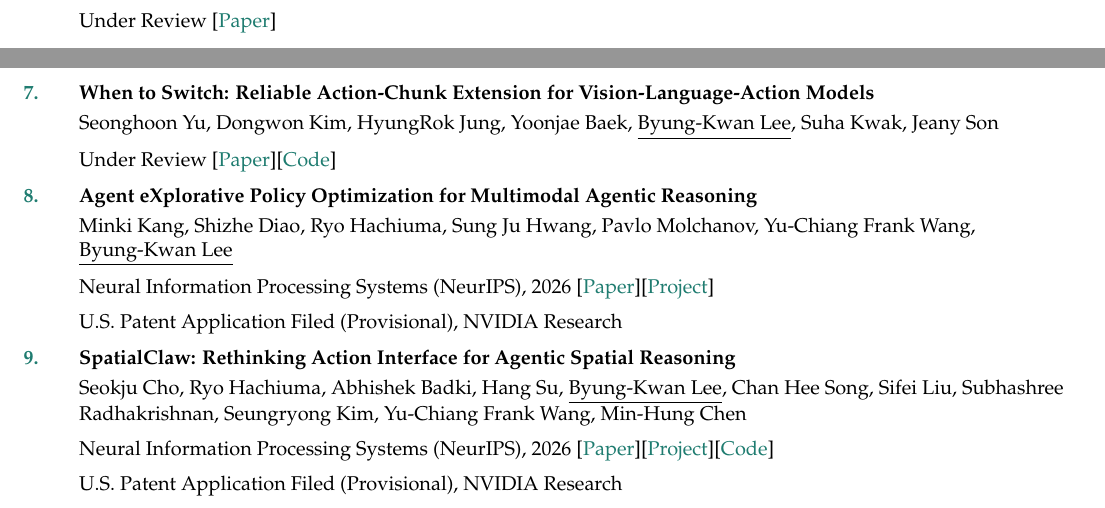
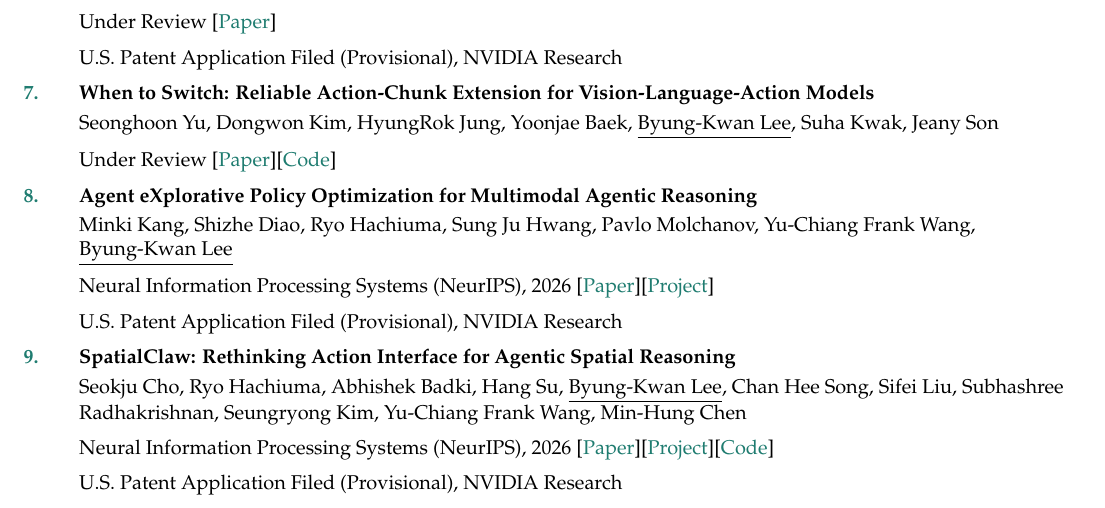
Before and after one commit to ByungKwanLee/ByungKwanLee-CV, a LaTeX document (main.tex): two parts of pages 2 and 3 of 6 before the commit and part of page 3 of 6 after it, the two joined at a grey line, cut so that both start at the same text. Compiled offline with pdfLaTeX.

Commit message:
Mark EdgeWise and Semi-OPD as provisional patents; U.S. Patents 8->10

```diff
--- a/main.tex
+++ b/main.tex
@@ -454,6 +455,7 @@
 \item \textbf{When Do We Need On-Policy Distillation? Distilling on Offline Student Rollouts Is Often Better}
 \\\vspace{1mm}Siyan Zhao*, Yonggan Fu*, Jindong Jiang, Shih-Yang Liu, Song Bian, \underline{Byung-Kwan Lee}, Sharath Turuvekere Sreenivas, Wenliang Dai, Hanrong Ye, Aditya Grover, Pavlo Molchanov
 \\\vspace{2mm}Under Review [\href{https://arxiv.org/abs/2610.11291}{Paper}]
+\\\vspace{2mm}U.S. Patent Application Filed (Provisional), NVIDIA Research
 
 \item \textbf{When to Switch: Reliable Action-Chunk Extension for Vision-Language-Action Models}
 \\\vspace{1mm}Seonghoon Yu, Dongwon Kim, HyungRok Jung, Yoonjae Baek, \underline{Byung-Kwan Lee}, Suha Kwak, Jeany Son
```
Also changed, not shown: main.tex (1 more changed lines), 1 other file.
